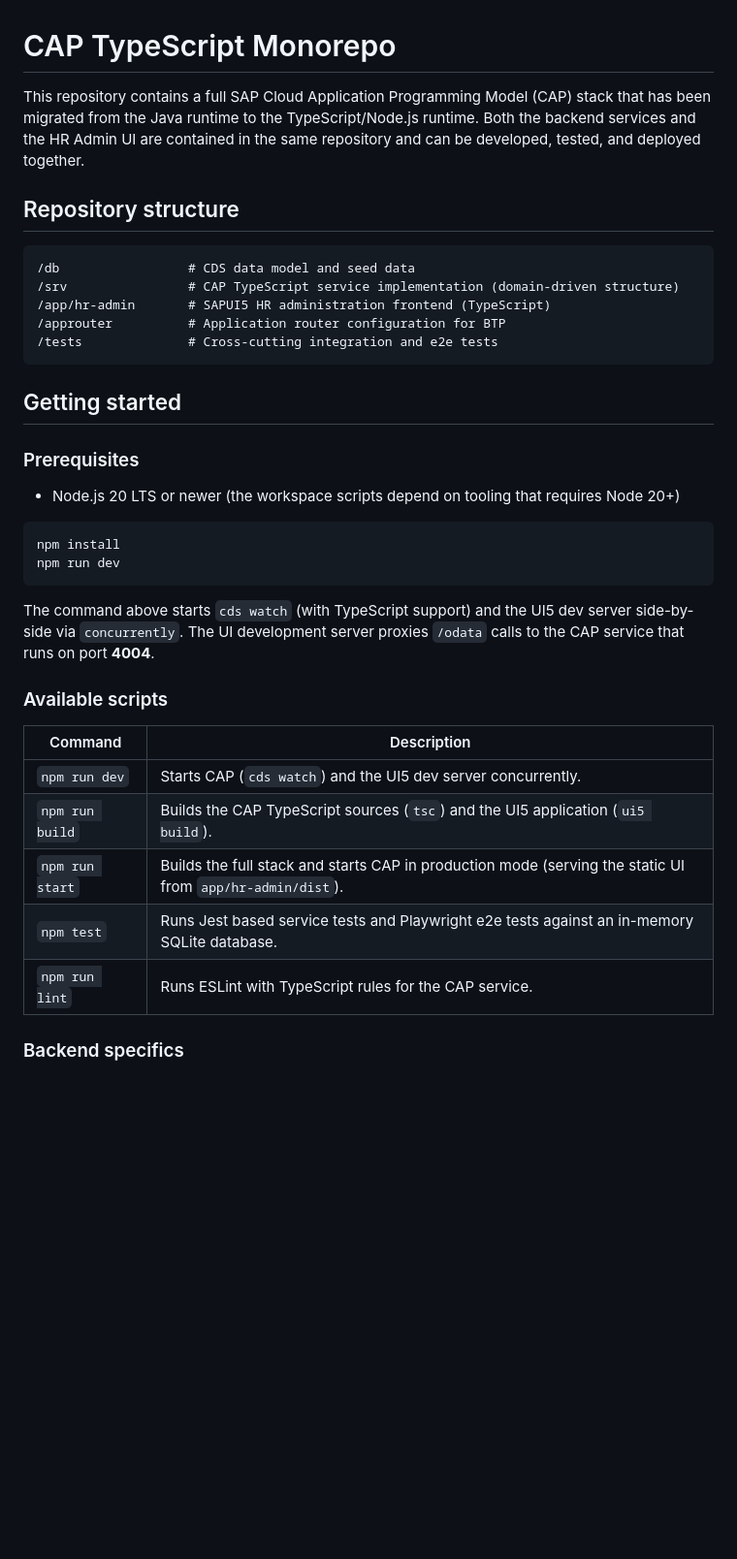
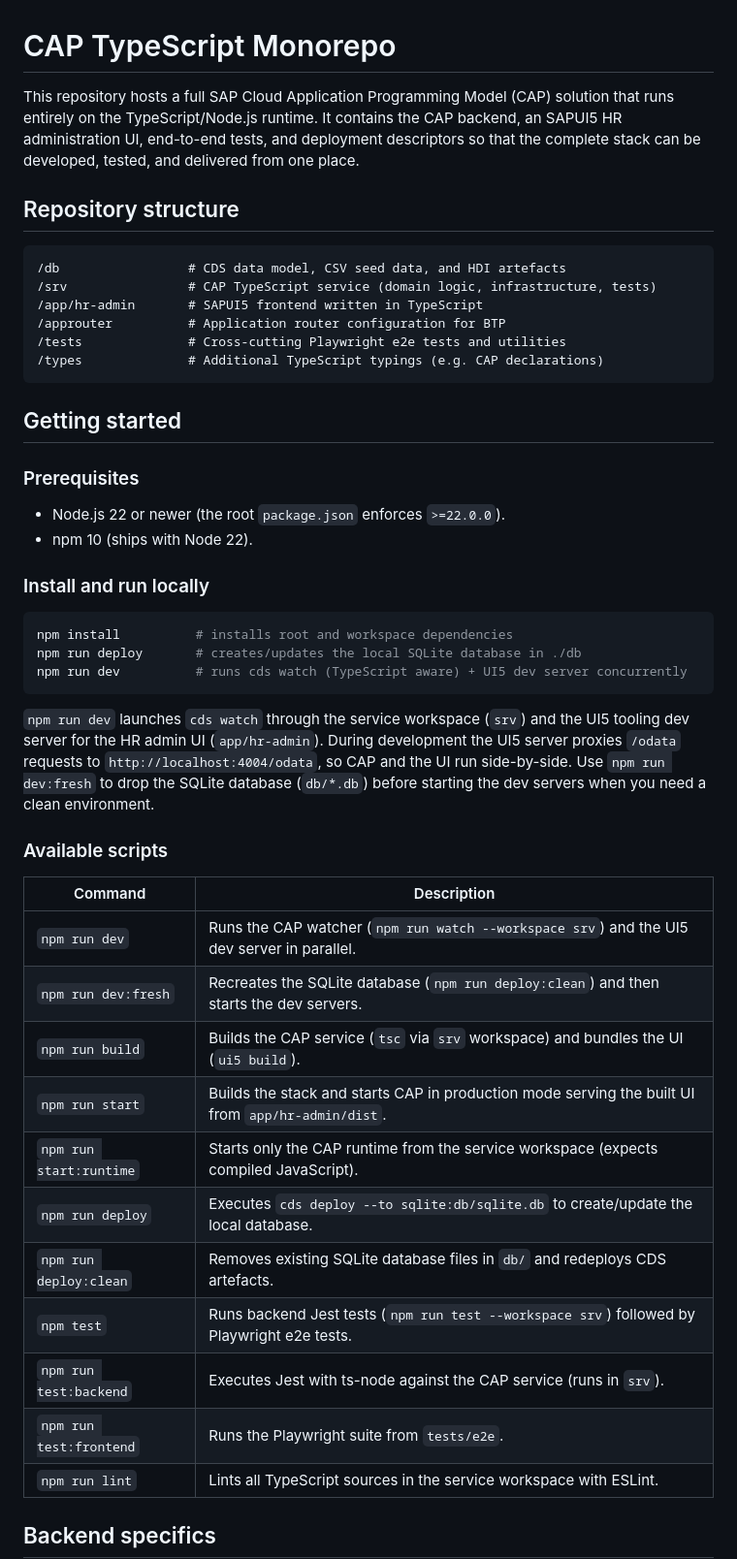
Before and after one commit to jsevenheck/cap-typescript, a Markdown page: README.md, the part around one of its changes. Shown at 97% size. Rendered like a GitHub page; blank space fills up the shorter version.

````diff
--- a/README.md
+++ b/README.md
@@ -1,39 +1,50 @@
 # CAP TypeScript Monorepo
 
-This repository contains a full SAP Cloud Application Programming Model (CAP) stack that has been migrated from the Java runtime to the TypeScript/Node.js runtime. Both the backend services and the HR Admin UI are contained in the same repository and can be developed, tested, and deployed together.
+This repository hosts a full SAP Cloud Application Programming Model (CAP) solution that runs entirely on the TypeScript/Node.js runtime. It contains the CAP backend, an SAPUI5 HR administration UI, end-to-end tests, and deployment descriptors so that the complete stack can be developed, tested, and delivered from one place.
 
 ## Repository structure
 
 ```
-/db                 # CDS data model and seed data
-/srv                # CAP TypeScript service implementation (domain-driven structure)
-/app/hr-admin       # SAPUI5 HR administration frontend (TypeScript)
+/db                 # CDS data model, CSV seed data, and HDI artefacts
+/srv                # CAP TypeScript service (domain logic, infrastructure, tests)
+/app/hr-admin       # SAPUI5 frontend written in TypeScript
 /approuter          # Application router configuration for BTP
-/tests              # Cross-cutting integration and e2e tests
+/tests              # Cross-cutting Playwright e2e tests and utilities
+/types              # Additional TypeScript typings (e.g. CAP declarations)
 ```
 
 ## Getting started
 
 ### Prerequisites
 
-- Node.js 20 LTS or newer (the workspace scripts depend on tooling that requires Node 20+)
+- Node.js 22 or newer (the root `package.json` enforces `>=22.0.0`).
+- npm 10 (ships with Node 22).
+
+### Install and run locally
 
 ```bash
-npm install
-npm run dev
+npm install          # installs root and workspace dependencies
+npm run deploy       # creates/updates the local SQLite database in ./db
+npm run dev          # runs cds watch (TypeScript aware) + UI5 dev server concurrently
 ```
 
-The command above starts `cds watch` (with TypeScript support) and the UI5 dev server side-by-side via `concurrently`. The UI development server proxies `/odata` calls to the CAP service that runs on port **4004**.
+`npm run dev` launches `cds watch` through the service workspace (`srv`) and the UI5 tooling dev server for the HR admin UI (`app/hr-admin`). During development the UI5 server proxies `/odata` requests to `http://localhost:4004/odata`, so CAP and the UI run side-by-side. Use `npm run dev:fresh` to drop the SQLite database (`db/*.db`) before starting the dev servers when you need a clean environment.
 
 ### Available scripts
 
 | Command | Description |
 | --- | --- |
-| `npm run dev` | Starts CAP (`cds watch`) and the UI5 dev server concurrently. |
-| `npm run build` | Builds the CAP TypeScript sources (`tsc`) and the UI5 application (`ui5 build`). |
-| `npm run start` | Builds the full stack and starts CAP in production mode (serving the static UI from `app/hr-admin/dist`). |
-| `npm test` | Runs Jest based service tests and Playwright e2e tests against an in-memory SQLite database. |
-| `npm run lint` | Runs ESLint with TypeScript rules for the CAP service. |
+| `npm run dev` | Runs the CAP watcher (`npm run watch --workspace srv`) and the UI5 dev server in parallel. |
+| `npm run dev:fresh` | Recreates the SQLite database (`npm run deploy:clean`) and then starts the dev servers. |
+| `npm run build` | Builds the CAP service (`tsc` via `srv` workspace) and bundles the UI (`ui5 build`). |
+| `npm run start` | Builds the stack and starts CAP in production mode serving the built UI from `app/hr-admin/dist`. |
+| `npm run start:runtime` | Starts only the CAP runtime from the service workspace (expects compiled JavaScript). |
+| `npm run deploy` | Executes `cds deploy --to sqlite:db/sqlite.db` to create/update the local database. |
+| `npm run deploy:clean` | Removes existing SQLite database files in `db/` and redeploys CDS artefacts. |
+| `npm test` | Runs backend Jest tests (`npm run test --workspace srv`) followed by Playwright e2e tests. |
+| `npm run test:backend` | Executes Jest with ts-node against the CAP service (runs in `srv`). |
+| `npm run test:frontend` | Runs the Playwright suite from `tests/e2e`. |
+| `npm run lint` | Lints all TypeScript sources in the service workspace with ESLint. |
 
-### Backend specifics
+## Backend specifics
 
````
Also changed, not shown: other parts of README.md (+57 -115 lines).
